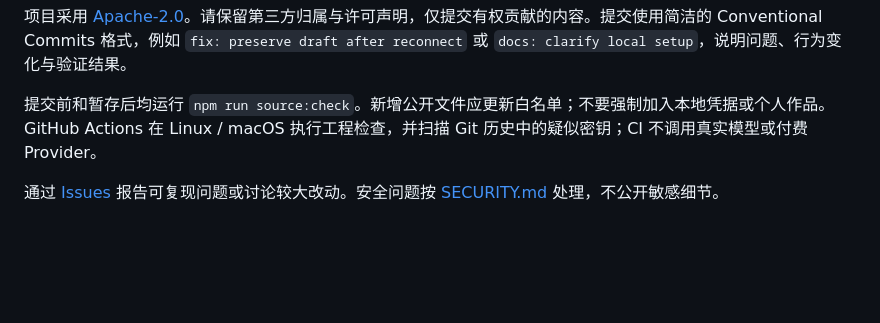
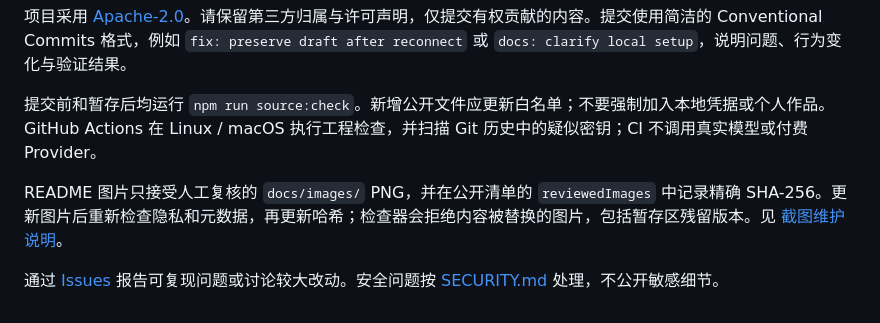
Before and after one commit to Dragonwarri0r/dreamer, a Markdown page: CONTRIBUTING.md, the part around the change. Rendered like a GitHub page; blank space fills up the shorter version.

```diff
--- a/CONTRIBUTING.md
+++ b/CONTRIBUTING.md
@@ -14,4 +14,6 @@ Host 与 Studio 同仓；日常入口为 `npm start`，前端修改后 `npm run
 
 提交前和暂存后均运行 `npm run source:check`。新增公开文件应更新白名单；不要强制加入本地凭据或个人作品。GitHub Actions 在 Linux / macOS 执行工程检查，并扫描 Git 历史中的疑似密钥；CI 不调用真实模型或付费 Provider。
 
+README 图片只接受人工复核的 `docs/images/` PNG，并在公开清单的 `reviewedImages` 中记录精确 SHA-256。更新图片后重新检查隐私和元数据，再更新哈希；检查器会拒绝内容被替换的图片，包括暂存区残留版本。见 [截图维护说明](docs/images/README.md)。
+
 通过 [Issues](https://github.com/Dragonwarri0r/dreamer/issues) 报告可复现问题或讨论较大改动。安全问题按 [SECURITY.md](SECURITY.md) 处理，不公开敏感细节。
```
Also changed, not shown: README.md (+19 -0 lines), docs/images/README.md (added, +13 -0 lines), docs/images/demo-media.png (added), docs/images/demo-simulation.png (added), docs/images/story-editor.png (added), 3 other files.
